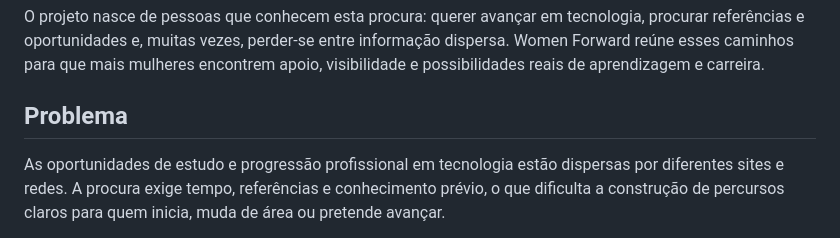
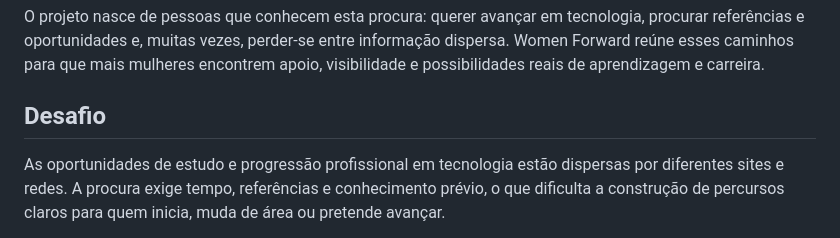
Before and after one commit to marinaaol/WomenForward, a Markdown page: README.md, the part around the change. Drawn GitHub-style.

Commit message:
Renomeia secção de desafio no README

```diff
--- a/README.md
+++ b/README.md
@@ -6,7 +6,7 @@ Women Forward é o projeto de conclusão do Curso de Especialização Tecnológi
 
 O projeto nasce de pessoas que conhecem esta procura: querer avançar em tecnologia, procurar referências e oportunidades e, muitas vezes, perder-se entre informação dispersa. Women Forward reúne esses caminhos para que mais mulheres encontrem apoio, visibilidade e possibilidades reais de aprendizagem e carreira.
 
-## Problema
+## Desafio
 
 As oportunidades de estudo e progressão profissional em tecnologia estão dispersas por diferentes sites e redes. A procura exige tempo, referências e conhecimento prévio, o que dificulta a construção de percursos claros para quem inicia, muda de área ou pretende avançar.
 
```
